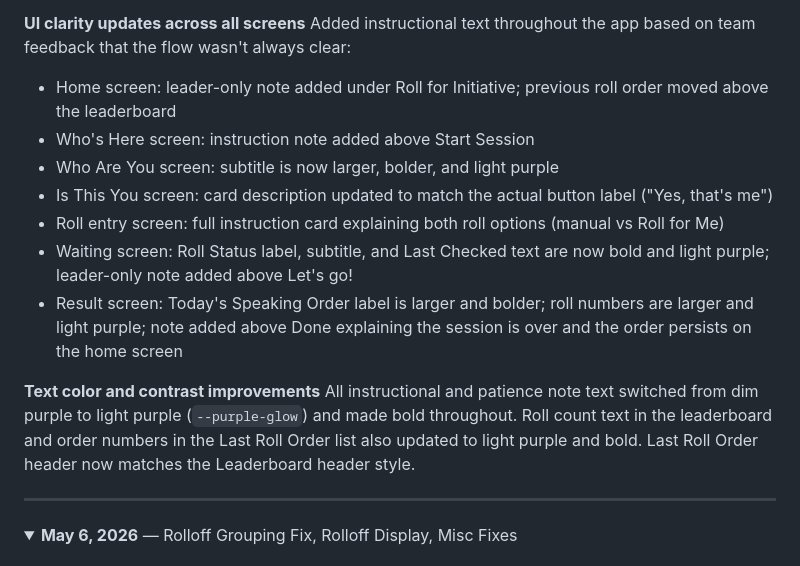
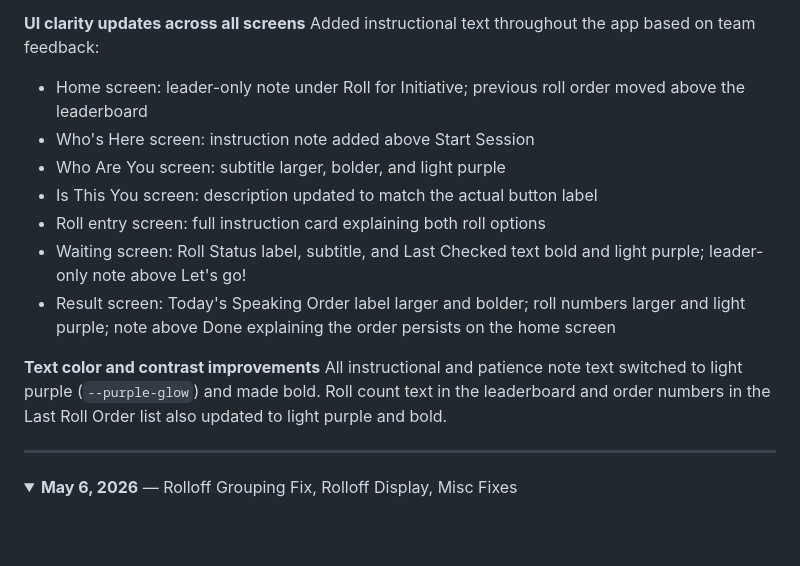
Before and after one commit to zghalliwell/Rollcall, a Markdown page: README.md, the part around one of its changes. GitHub-like rendering; folded sections open; blank space fills up the shorter version.

```diff
--- a/README.md
+++ b/README.md
@@ -34,16 +63,16 @@ A four-tone alert sound plays when a player is routed to the rolloff entry scree
 
 **UI clarity updates across all screens**
-Added instructional text throughout the app based on team feedback that the flow wasn't always clear:
-- Home screen: leader-only note added under Roll for Initiative; previous roll order moved above the leaderboard
+Added instructional text throughout the app based on team feedback:
+- Home screen: leader-only note under Roll for Initiative; previous roll order moved above the leaderboard
 - Who's Here screen: instruction note added above Start Session
-- Who Are You screen: subtitle is now larger, bolder, and light purple
-- Is This You screen: card description updated to match the actual button label ("Yes, that's me")
-- Roll entry screen: full instruction card explaining both roll options (manual vs Roll for Me)
-- Waiting screen: Roll Status label, subtitle, and Last Checked text are now bold and light purple; leader-only note added above Let's go!
-- Result screen: Today's Speaking Order label is larger and bolder; roll numbers are larger and light purple; note added above Done explaining the session is over and the order persists on the home screen
+- Who Are You screen: subtitle larger, bolder, and light purple
+- Is This You screen: description updated to match the actual button label
+- Roll entry screen: full instruction card explaining both roll options
+- Waiting screen: Roll Status label, subtitle, and Last Checked text bold and light purple; leader-only note above Let's go!
+- Result screen: Today's Speaking Order label larger and bolder; roll numbers larger and light purple; note above Done explaining the order persists on the home screen
 
 **Text color and contrast improvements**
-All instructional and patience note text switched from dim purple to light purple (`--purple-glow`) and made bold throughout. Roll count text in the leaderboard and order numbers in the Last Roll Order list also updated to light purple and bold. Last Roll Order header now matches the Leaderboard header style.
+All instructional and patience note text switched to light purple (`--purple-glow`) and made bold. Roll count text in the leaderboard and order numbers in the Last Roll Order list also updated to light purple and bold.
 
 </details>
 
```
Also changed, not shown: other parts of README.md (+38 -8 lines).
